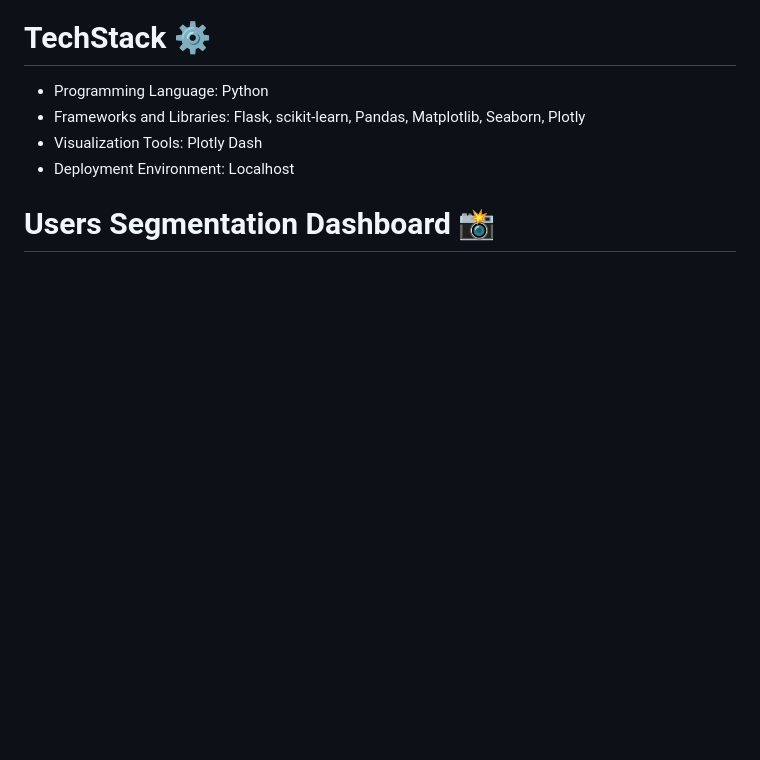
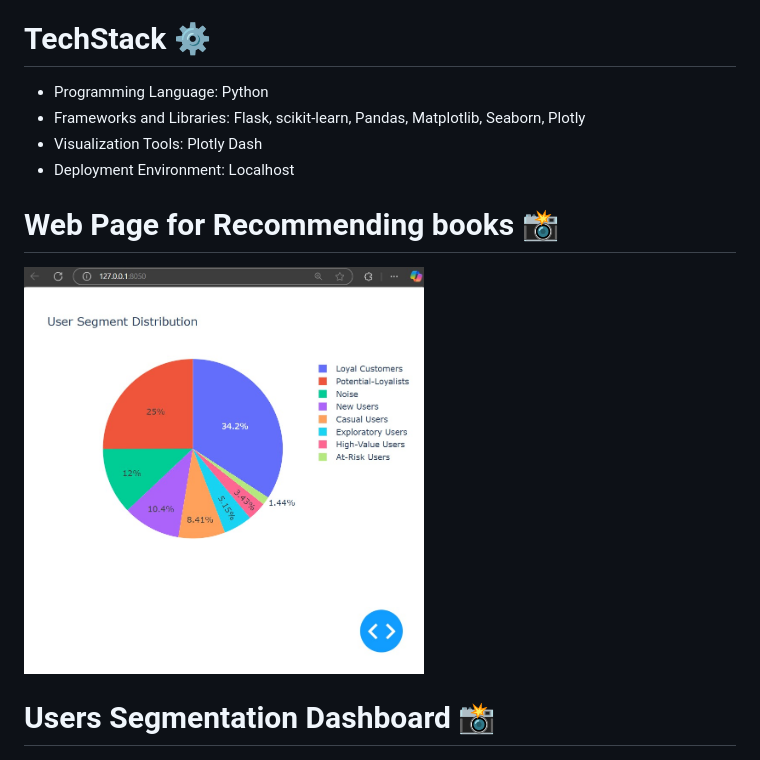
Before and after one commit to Kerissa23/BookShelf-and-Users-Analytics-based-Segmentation, a Markdown page: README.md, the part around the change. Rendered like a GitHub page; blank space fills up the shorter version.

```diff
--- a/README.md
+++ b/README.md
@@ -16,6 +16,9 @@ This project focuses on segmenting customers of an online bookstore using machin
 - Frameworks and Libraries: Flask, scikit-learn, Pandas, Matplotlib, Seaborn, Plotly
 - Visualization Tools: Plotly Dash
 - Deployment Environment: Localhost
+
+# Web Page for Recommending books 📸
+<img src="Users_Dashboard.jpg" width="400" />
 
 # Users Segmentation Dashboard 📸
 <img src="Users_Dashboard.jpg" width="400" />
```
